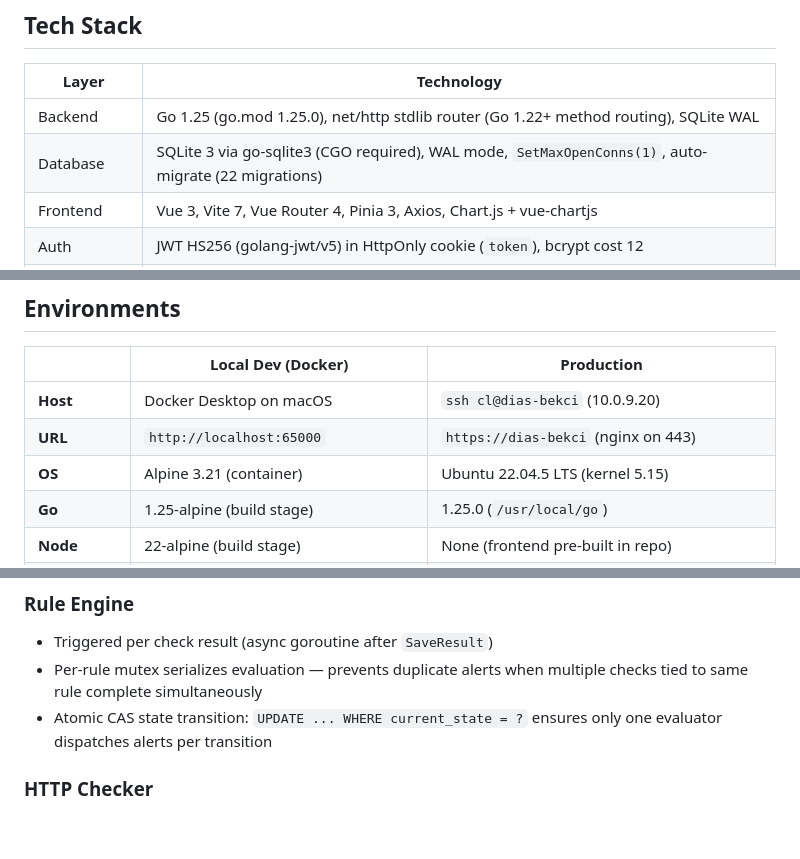
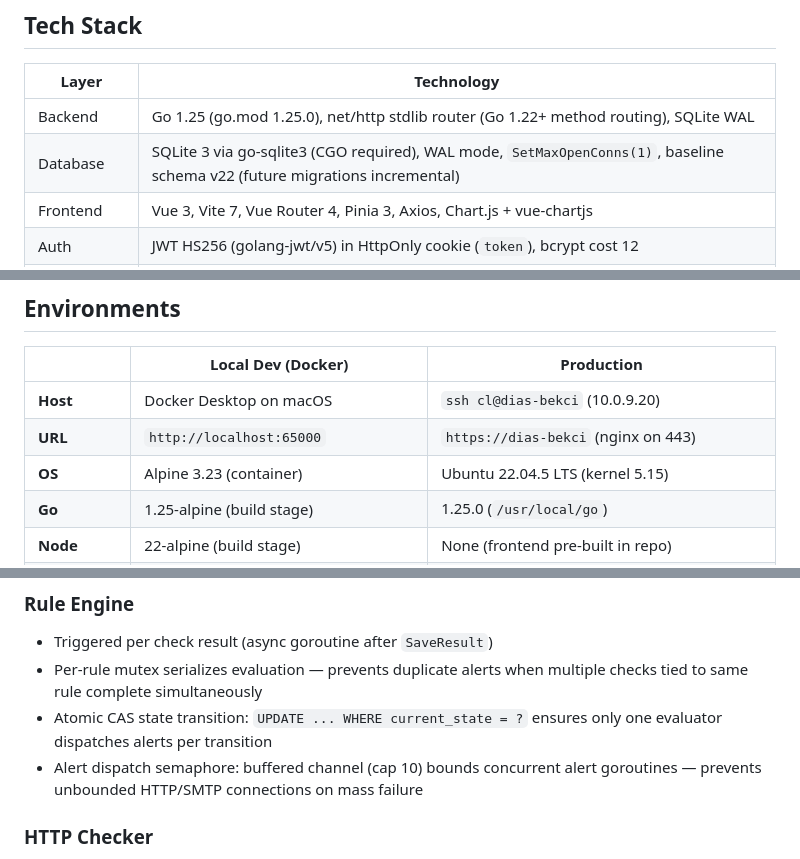
Before and after one commit to okoker/bekci, a Markdown page: docs/reference/tech_stack.md, 3 parts joined by grey strips. Rendered like a GitHub page; blank space fills up the shorter version.

```diff
--- a/docs/reference/tech_stack.md
+++ b/docs/reference/tech_stack.md
@@ -5,7 +5,7 @@
 | Layer | Technology |
 |-------|-----------|
 | Backend | Go 1.25 (go.mod 1.25.0), net/http stdlib router (Go 1.22+ method routing), SQLite WAL |
-| Database | SQLite 3 via go-sqlite3 (CGO required), WAL mode, `SetMaxOpenConns(1)`, auto-migrate (22 migrations) |
+| Database | SQLite 3 via go-sqlite3 (CGO required), WAL mode, `SetMaxOpenConns(1)`, baseline schema v22 (future migrations incremental) |
 | Frontend | Vue 3, Vite 7, Vue Router 4, Pinia 3, Axios, Chart.js + vue-chartjs |
 | Auth | JWT HS256 (golang-jwt/v5) in HttpOnly cookie (`token`), bcrypt cost 12 |
 | Reverse Proxy | Nginx 1.18 (prod only) — SSL termination, security headers, gzip |
@@ -24,7 +24,7 @@
 |---|---|---|
 | **Host** | Docker Desktop on macOS | `ssh cl@dias-bekci` (10.0.9.20) |
 | **URL** | `http://localhost:65000` | `https://dias-bekci` (nginx on 443) |
-| **OS** | Alpine 3.21 (container) | Ubuntu 22.04.5 LTS (kernel 5.15) |
+| **OS** | Alpine 3.23 (container) | Ubuntu 22.04.5 LTS (kernel 5.15) |
 | **Go** | 1.25-alpine (build stage) | 1.25.0 (`/usr/local/go`) |
 | **Node** | 22-alpine (build stage) | None (frontend pre-built in repo) |
 | **DB path** | `/data/bekci.db` (Docker volume `bekci-data`) | `/var/lib/bekci/bekci.db` |
@@ -215,6 +215,7 @@ The single `check_results` table was split into a 3-table architecture to elimin
 - Triggered per check result (async goroutine after `SaveResult`)
 - Per-rule mutex serializes evaluation — prevents duplicate alerts when multiple checks tied to same rule complete simultaneously
 - Atomic CAS state transition: `UPDATE ... WHERE current_state = ?` ensures only one evaluator dispatches alerts per transition
+- Alert dispatch semaphore: buffered channel (cap 10) bounds concurrent alert goroutines — prevents unbounded HTTP/SMTP connections on mass failure
 
 ### HTTP Checker
 - Shared `http.Transport` with connection pooling (100 max idle, 5 per host, 90s idle timeout)
```
Also changed, not shown: docs/reference/db_schema.md (+28 -26 lines).
